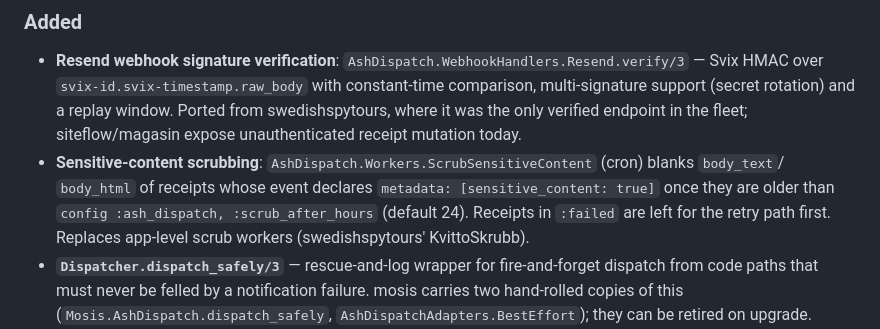
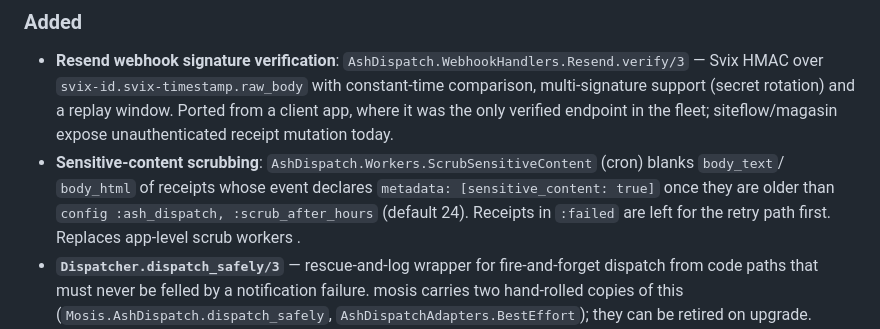
Before and after one commit to Vulcora/ash_dispatch, a Markdown page: CHANGELOG.md, the part around the change. GitHub-like rendering.

```diff
--- a/CHANGELOG.md
+++ b/CHANGELOG.md
@@ -35,7 +35,7 @@ revision folded them into 0.5.3; in fact 0.5.3 had already been published
   `AshDispatch.WebhookHandlers.Resend.verify/3` — Svix HMAC over
   `svix-id.svix-timestamp.raw_body` with constant-time comparison,
   multi-signature support (secret rotation) and a replay window. Ported
-  from swedishspytours, where it was the only verified endpoint in the
+  from a client app, where it was the only verified endpoint in the
   fleet; siteflow/magasin expose unauthenticated receipt mutation today.
 - **Sensitive-content scrubbing**:
   `AshDispatch.Workers.ScrubSensitiveContent` (cron) blanks `body_text`/
@@ -43,7 +43,7 @@ revision folded them into 0.5.3; in fact 0.5.3 had already been published
   `metadata: [sensitive_content: true]` once they are older than
   `config :ash_dispatch, :scrub_after_hours` (default 24). Receipts in
   `:failed` are left for the retry path first. Replaces app-level scrub
-  workers (swedishspytours' KvittoSkrubb).
+  workers .
 - **`Dispatcher.dispatch_safely/3`** — rescue-and-log wrapper for
   fire-and-forget dispatch from code paths that must never be felled by a
   notification failure. mosis carries two hand-rolled copies of this
```
Also changed, not shown: BACKLOG.md (+6 -6 lines).
